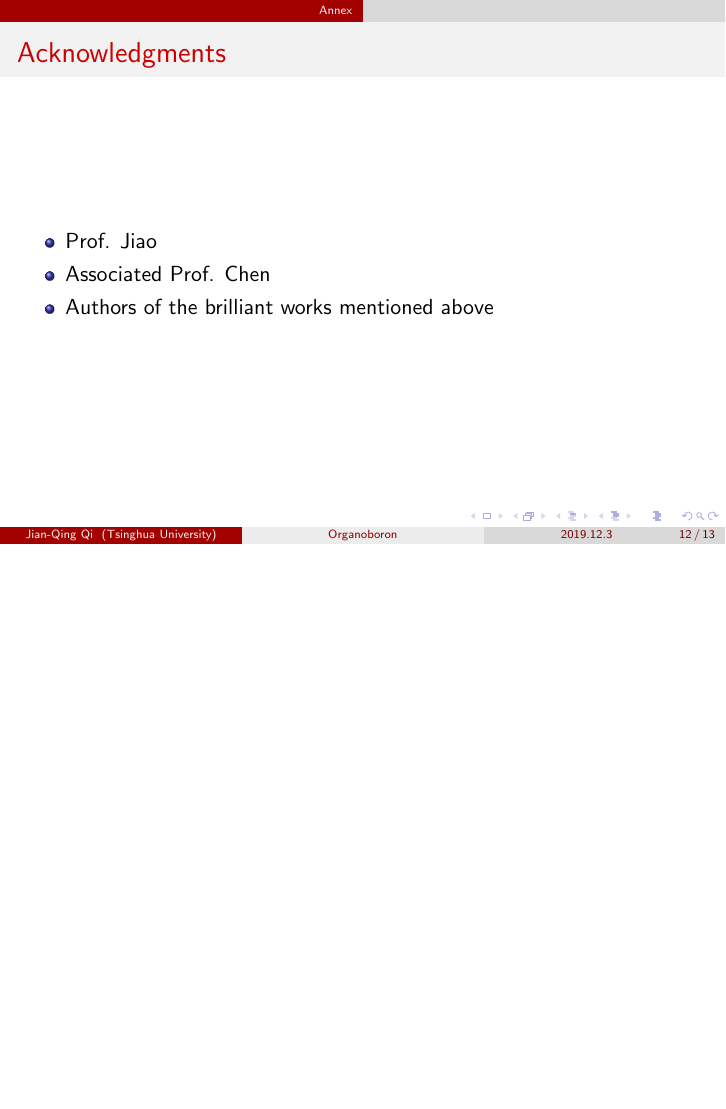
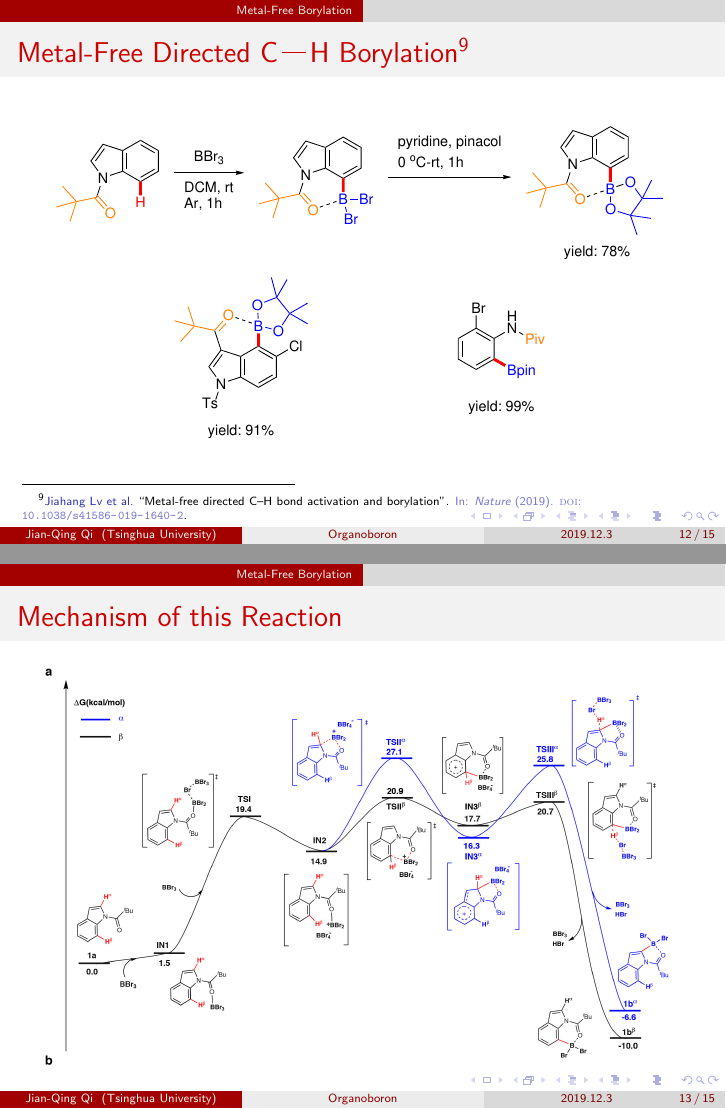
Before and after one commit to Alexander-Qi/organoboron, LaTeX slides (organoboron.tex, which reads data/metalfree.tex): page 12 of 13 before the commit and pages 12 and 13 of 15 after it, the two joined at a grey line, the shorter picture padded with empty space. Compiled offline with pdfLaTeX.

Commit message:
v0.3
new subject and adjustments to previous slides

```diff
--- /dev/null
+++ b/data/metalfree.tex
@@ -0,0 +1,21 @@
+\begin{frame}
+	\frametitle{Metal-Free Directed \chemfig{C-[,0.6]H} Borylation\footfullcite{RN11}}
+	\begin{figure}
+		\centering
+		\includegraphics[width=0.9\linewidth]{metalfree}
+		%\caption{}
+		\label{fig:metalfree}
+	\end{figure}
+
+\end{frame}
+
+\begin{frame}
+	\frametitle{Mechanism of this Reaction}
+	\begin{figure}
+		\centering
+		\includegraphics[width=0.93\linewidth]{metalfree-mech.jpg}
+		%\caption{}
+		\label{fig:metalfree-mech}
+	\end{figure}
+
+\end{frame}
--- a/organoboron.tex
+++ b/organoboron.tex
@@ -40,7 +40,7 @@
 		Author = {Jian-Qing Qi},
 		Title = {Organoboron Compounds: Prevalent and Novel Applications},
 		Keywords = {organoboron},
-		Subject = Draft version,},
+		Subject = v0.3 ,},
 	pdfcopyright = {Copyright (C) 2019 by Jian-Qing Qi. All rights reserved.},
 	pdflicenseurl = {https://alexander-qi.github.io/}}
 
@@ -82,6 +82,10 @@
 
 \input{data/set.tex}
 
+\section{Metal-Free Borylation}
+
+\input{data/metalfree.tex}
+
 \section{Annex}
 \begin{frame}
 	\frametitle{Acknowledgments}
```
Also changed, not shown: data/boron.bib (+8 -0 lines), data/diene.tex (+1 -1 lines), fig/metalfree-mech.jpg (added), fig/metalfree-mech.png (added), fig/metalfree.eps (added), organoboron.bbl, organoboron.pdf, organoboron.tex (2 more changed lines), 9 other files.
